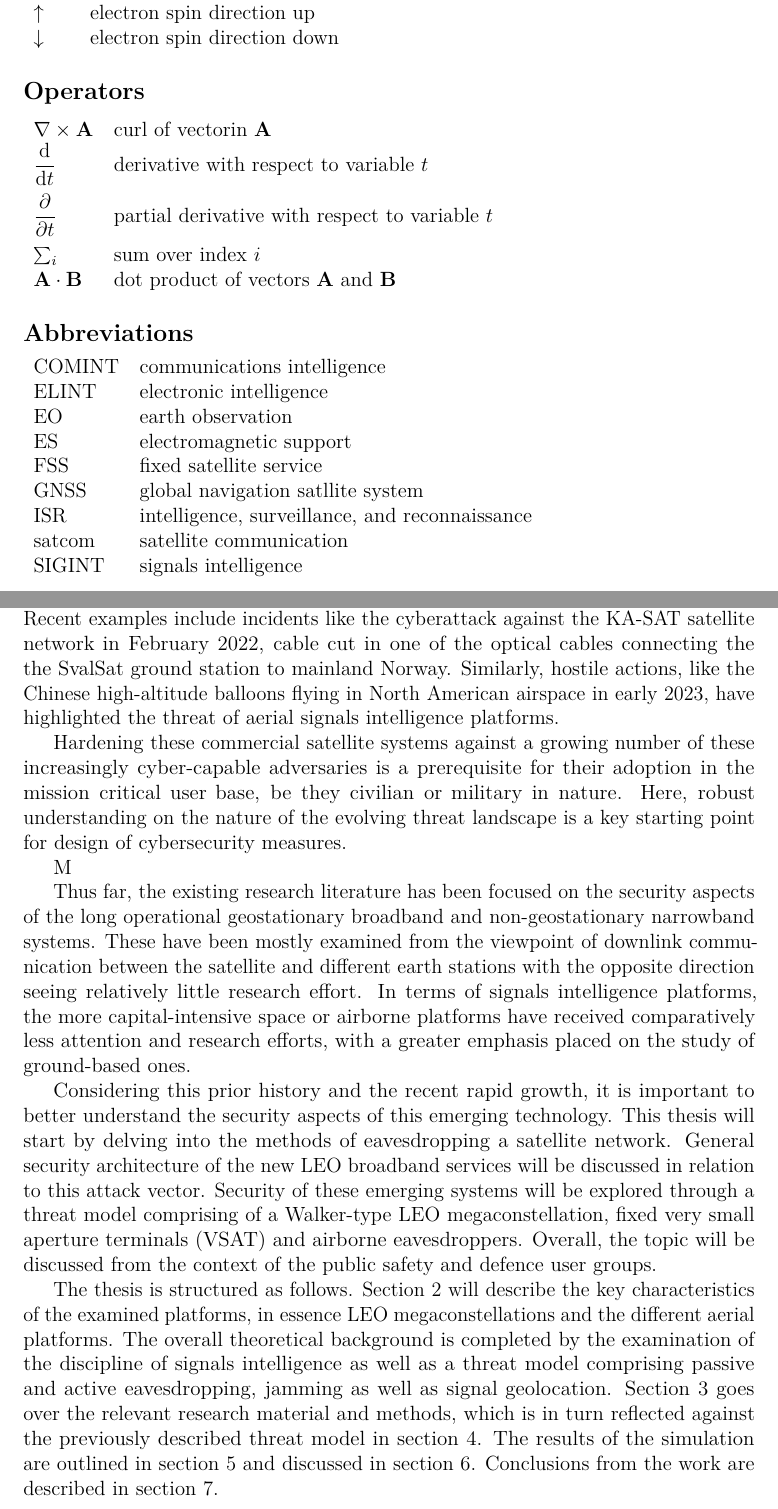
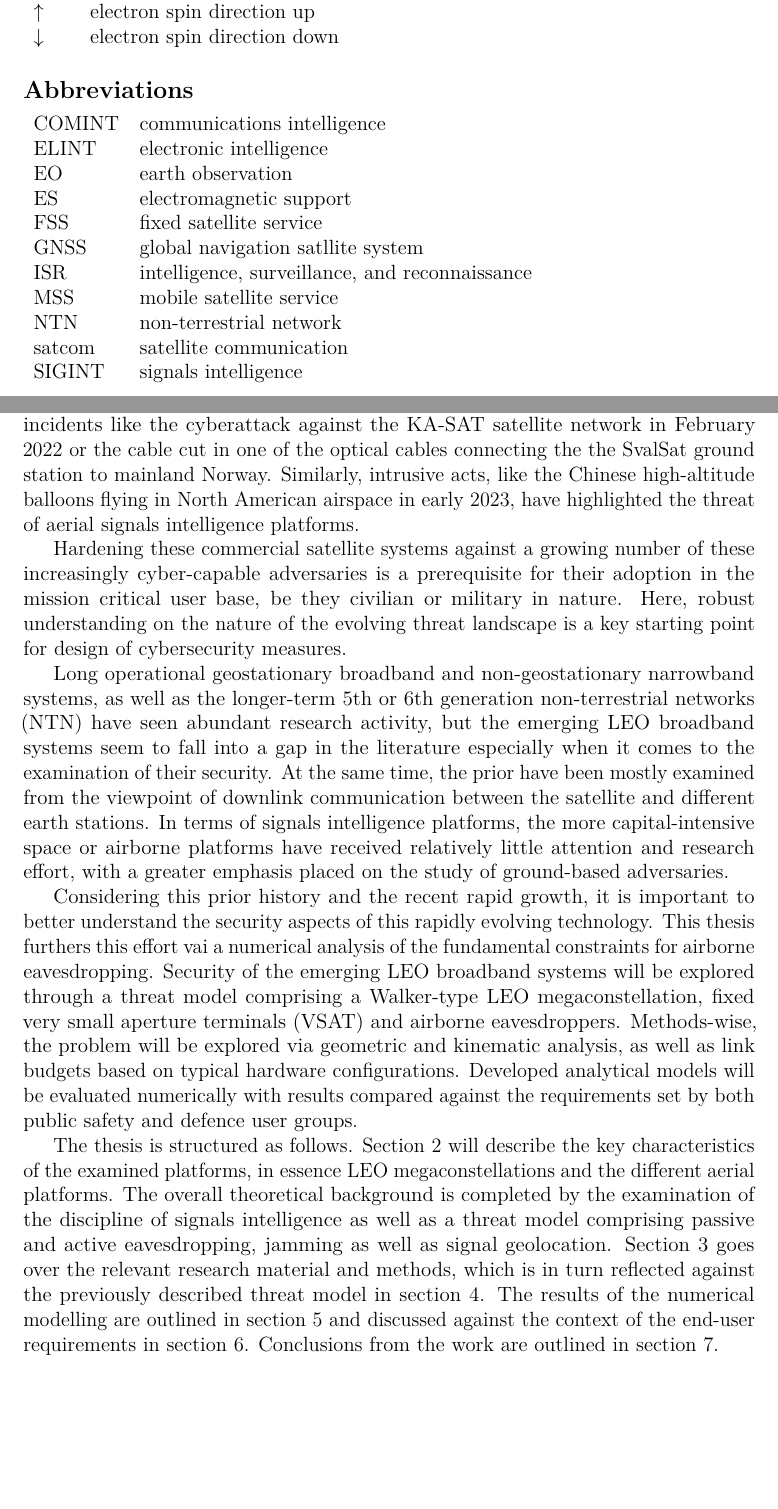
Before and after one commit to msaynevirta/vsat-uplink-interception, a LaTeX thesis (doc/main.tex): two parts of pages 8 and 10 of 28, joined at a grey line, cut so that both start at the same text, the shorter picture padded with empty space. Compiled offline with pdfLaTeX.

Commit message:
Introduction rewriting and document cleanup

```diff
--- a/doc/main.tex
+++ b/doc/main.tex
@@ -434,19 +432,6 @@ $\uparrow$       & electron spin direction up\\
 $\downarrow$     & electron spin direction down
 \end{tabular}
 
-\subsection*{Operators}
-
-\begin{tabular}{ll}
-$\nabla \times \mathbf{A}$              & curl of vectorin $\mathbf{A}$\\
-$\displaystyle\frac{\mbox{d}}{\mbox{d} t}$ & derivative with respect to
-variable $t$\\[3mm]
-$\displaystyle\frac{\partial}{\partial t}$  & partial derivative with respect
-to variable $t$ \\[3mm]
-$\sum_i $                       & sum over index $i$\\
-$\mathbf{A} \cdot \mathbf{B}$    & dot product of vectors $\mathbf{A}$ and
-$\mathbf{B}$
-\end{tabular}
-
 \subsection*{Abbreviations}
 
 \begin{tabular}{ll}
@@ -457,19 +442,15 @@ ES      & electromagnetic support \\
 FSS     & fixed satellite service \\
 GNSS    & global navigation satllite system \\
 ISR     & intelligence, surveillance, and reconnaissance \\
+MSS     & mobile satellite service \\
+NTN     & non-terrestrial network \\
 satcom  & satellite communication \\
 SIGINT  & signals intelligence
 \end{tabular}
 
-
-%% \clearpage is similar to \newpage, but it also flushes the floats (figures
-%% and tables).
-%%
 \cleardoublepage
 
 \section{Introduction}
-
-%% Centrality claim
 
 Over the past five decades, satellite systems have emerged as indispensable enablers of the modern way of life within an increasingly technology-driven human society. Innovation in fields such as global navigation satellite systems (GNSS), earth observation (EO), and satellite communication (satcom) has brought us ubiquitous connectivity in every corner of this world, while unlocking previously unimaginable capabilities in position, navigation, and timing (PNT), as well as intelligence, surveillance, and reconnaissance (ISR). \cite{oconnor2019economic, lupi2022socioeconomic, tassa2020socioeconomic}
 
@@ -495,37 +469,13 @@ Aside from commercial markets, governmental organisations, such as civilian publ
-Satellites have proven an invaluable resource in the modern operational environment, Recent adversial actions against commercial and governmental satellite systems and infrastructure have raised questions on their vulnerability to a range of potential attack vectors. These range from everything from cyberattacks to the physical destruction of individual satellites or their supporting ground infrastructure. Recent examples include incidents like the cyberattack against the KA-SAT satellite network in February 2022, cable cut in one of the optical cables connecting the the SvalSat ground station to mainland Norway. Similarly, hostile actions, like the Chinese high-altitude balloons flying in North American airspace in early 2023, have highlighted the threat of aerial signals intelligence platforms.
+Satellites have proven an invaluable resource in the modern operational environment, Recent adversial actions against commercial and governmental satellite systems and infrastructure have raised questions on their vulnerability to a range of potential attack vectors. These range from cyberattacks to the physical destruction of individual satellites or their supporting ground infrastructure. Recent examples include incidents like the cyberattack against the KA-SAT satellite network in February 2022 or the cable cut in one of the optical cables connecting the the SvalSat ground station to mainland Norway. Similarly, intrusive acts, like the Chinese high-altitude balloons flying in North American airspace in early 2023, have highlighted the threat of aerial signals intelligence platforms.
 
 Hardening these commercial satellite systems against a growing number of these increasingly cyber-capable adversaries is a prerequisite for their adoption in the mission critical user base, be they civilian or military in nature. Here, robust understanding on the nature of the evolving threat landscape is a key starting point for design of cybersecurity measures.
 
-%making these systems robust communication solutions that can support the stringent requirements of the
+Long operational geostationary broadband and non-geostationary narrowband systems, as well as the longer-term 5th or 6th generation non-terrestrial networks (NTN) have seen abundant research activity, but the emerging LEO broadband systems seem to fall into a gap in the literature especially when it comes to the examination of their security. At the same time, the prior have been mostly examined from the viewpoint of downlink communication between the satellite and different earth stations. In terms of signals intelligence platforms, the more capital-intensive space or airborne platforms have received relatively little attention and research effort, with a greater emphasis placed on the study of ground-based adversaries.
 
-%Cybersecurity has a longer running tradition in terrestrial wireless communications,
-M%ission-critical broadband transition where one key enabler have been stronger cybersecurity, with standardisation
+Considering this prior history and the recent rapid growth, it is important to better understand the security aspects of this rapidly evolving technology. This thesis furthers this effort vai a numerical analysis of the fundamental constraints for airborne eavesdropping. Security of the emerging LEO broadband systems will be explored through a threat model comprising a Walker-type LEO megaconstellation, fixed very small aperture terminals (VSAT) and airborne eavesdroppers. Methods-wise, the problem will be explored via geometric and kinematic analysis, as well as link budgets based on typical hardware configurations. Developed analytical models will be evaluated numerically with results compared against the requirements set by both public safety and defence user groups.
 
-%% Previous research - solutions terrestrial security, 3GPP etc.
+The thesis is structured as follows. Section 2 will describe the key characteristics of the examined platforms, in essence LEO megaconstellations and the different aerial platforms. The overall theoretical background is completed by the examination of the discipline of signals intelligence as well as a threat model comprising passive and active eavesdropping, jamming as well as signal geolocation. Section 3 goes over the relevant research material and methods, which is in turn reflected against the previously described threat model in section 4. The results of the numerical modelling are outlined in section 5 and discussed against the context of the end-user requirements in section 6. Conclusions from the work are outlined in section 7.
 
-Thus far, the existing research literature has been focused on the security aspects of the long operational geostationary broadband and non-geostationary narrowband systems. These have been mostly examined from the viewpoint of downlink communication between the satellite and different earth stations with the opposite direction seeing relatively little research effort. In terms of signals intelligence platforms, the more capital-intensive space or airborne platforms have received comparatively less attention and research efforts, with a greater emphasis placed on the study of ground-based ones.
-
-%% Research aims
-
-%The thesis seeks to answer what kind of risk space-borne uplink eavesdropping poses to modern very small aperture terminal satellite communications. Knowing the history of the field and the prior vulnerabilities with geostationary satcom networks, the current hypothesis is that there could be information leakage happening in the over-the-air communications of the constellation. It is important to understand whether thHis is happening and if so, to what extent, as it might be possible to extract sensitive user information from these transmissions.
-
-Considering this prior history and the recent rapid growth, it is important to better understand the security aspects of this emerging technology. This thesis will start by delving into the methods of eavesdropping a satellite network. General security architecture of the new LEO broadband services will be discussed in relation to this attack vector. Security of these emerging systems will be explored through a threat model comprising of a Walker-type LEO megaconstellation, fixed very small aperture terminals (VSAT) and airborne eavesdroppers. Overall, the topic will be discussed from the context of the public safety and defence user groups.
-
-%% Methods
-
-%% Scope
-
-%% Outcome
-
-%The core goal of the thesis is to gain better understanding regarding the security of the over-the-air communications with modern LEO satcom constellations.
-
-%% Structure
-
-The thesis is structured as follows. Section 2 will describe the key characteristics of the examined platforms, in essence LEO megaconstellations and the different aerial platforms. The overall theoretical background is completed by the examination of the discipline of signals intelligence as well as a threat model comprising passive and active eavesdropping, jamming as well as signal geolocation. Section 3 goes over the relevant research material and methods, which is in turn reflected against the previously described threat model in section 4. The results of the simulation are outlined in section 5 and discussed in section 6. Conclusions from the work are described in section 7.
-
-%% Opinn\"aytteess\"a jokainen osa alkaa uudelta sivulta, joten \clearpage
-%%
-%% In a thesis, every section starts a new page, hence \clearpage
 \clearpage
 
 \section{Background}
```
Also changed, not shown: doc/main.pdf, doc/main.tex (13 more changed lines).
